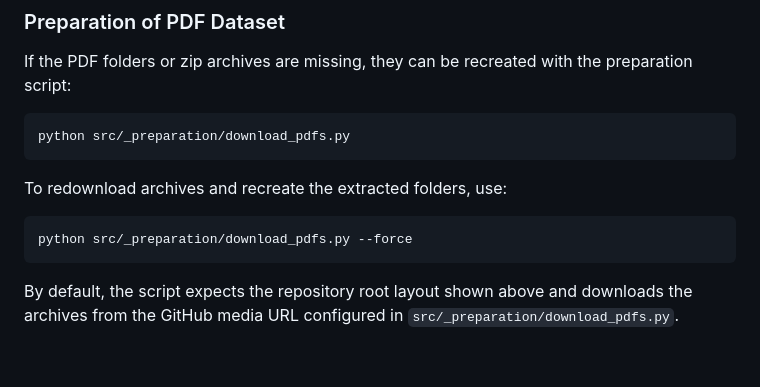
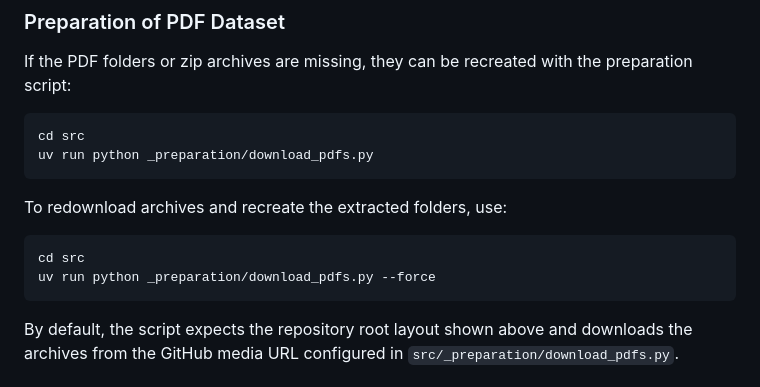
Before and after one commit to AndresLaverdeMarin/agentic_reproducibility_assessment, a Markdown page: README.md, the part around one of its changes. GitHub-like rendering; blank space fills up the shorter version.

````diff
--- a/README.md
+++ b/README.md
@@ -144,13 +184,15 @@ Full ARA scoring runs are LLM/API-bound rather than GPU-training-bound. Runtime
 If the PDF folders or zip archives are missing, they can be recreated with the preparation script:
 
 ```setup
-python src/_preparation/download_pdfs.py
+cd src
+uv run python _preparation/download_pdfs.py
 ```
 
 To redownload archives and recreate the extracted folders, use:
 
 ```setup
-python src/_preparation/download_pdfs.py --force
+cd src
+uv run python _preparation/download_pdfs.py --force
 ```
 
 By default, the script expects the repository root layout shown above and downloads the archives from the GitHub media URL configured in `src/_preparation/download_pdfs.py`.
````
Also changed, not shown: other parts of README.md (+44 -4 lines).
